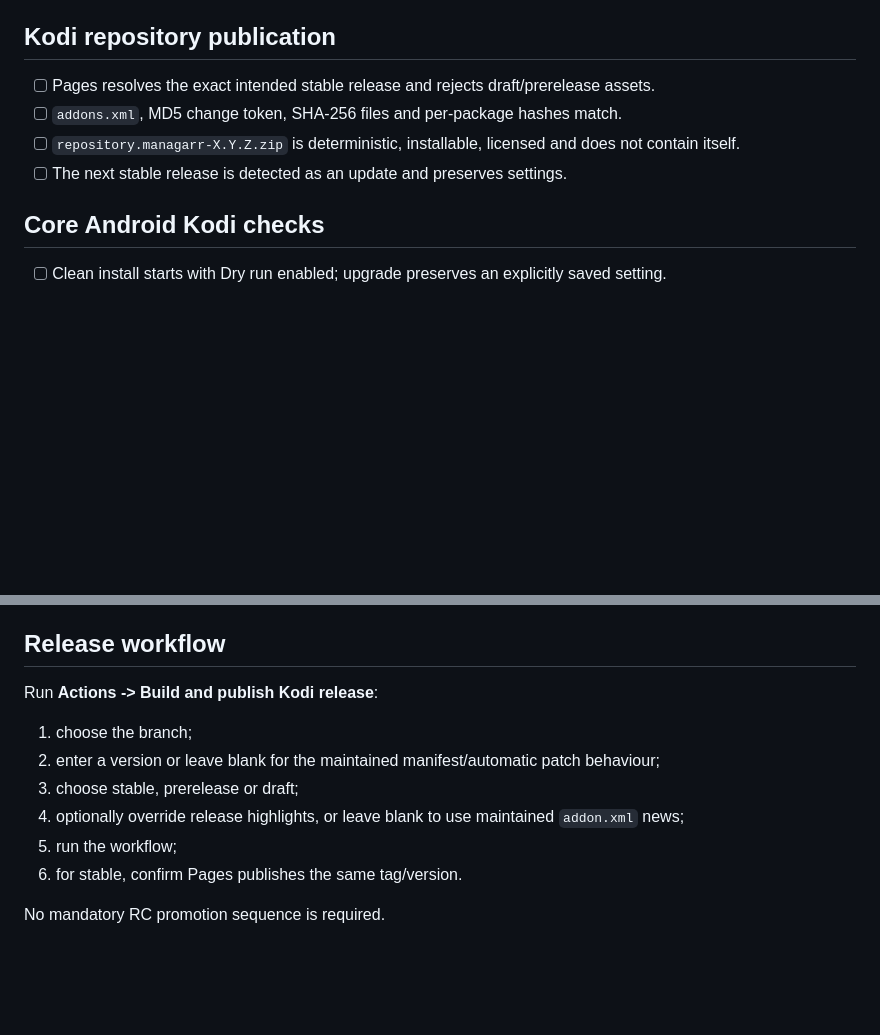
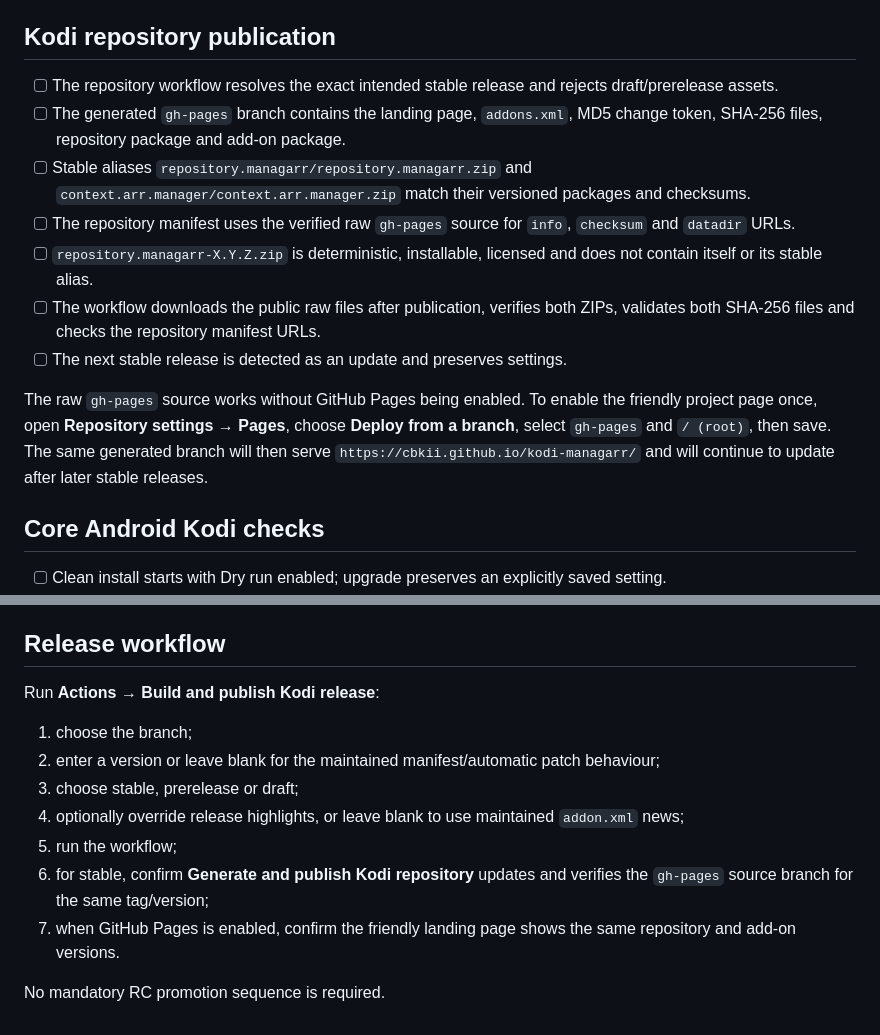
Before and after one commit to cbkii/kodi-managarr, a Markdown page: docs/RELEASE_CHECKLIST.md, 2 parts joined by grey strips. Drawn GitHub-style; blank space fills up the shorter version.

Commit message:
docs: document generated Kodi repository publication

```diff
--- a/docs/RELEASE_CHECKLIST.md
+++ b/docs/RELEASE_CHECKLIST.md
@@ -19,10 +19,15 @@ Use this concise gate with [`ANDROID_KODI_VALIDATION.md`](ANDROID_KODI_VALIDATIO
 
 ## Kodi repository publication
 
-- [ ] Pages resolves the exact intended stable release and rejects draft/prerelease assets.
-- [ ] `addons.xml`, MD5 change token, SHA-256 files and per-package hashes match.
-- [ ] `repository.managarr-X.Y.Z.zip` is deterministic, installable, licensed and does not contain itself.
+- [ ] The repository workflow resolves the exact intended stable release and rejects draft/prerelease assets.
+- [ ] The generated `gh-pages` branch contains the landing page, `addons.xml`, MD5 change token, SHA-256 files, repository package and add-on package.
+- [ ] Stable aliases `repository.managarr/repository.managarr.zip` and `context.arr.manager/context.arr.manager.zip` match their versioned packages and checksums.
+- [ ] The repository manifest uses the verified raw `gh-pages` source for `info`, `checksum` and `datadir` URLs.
+- [ ] `repository.managarr-X.Y.Z.zip` is deterministic, installable, licensed and does not contain itself or its stable alias.
+- [ ] The workflow downloads the public raw files after publication, verifies both ZIPs, validates both SHA-256 files and checks the repository manifest URLs.
 - [ ] The next stable release is detected as an update and preserves settings.
+
+The raw `gh-pages` source works without GitHub Pages being enabled. To enable the friendly project page once, open **Repository settings → Pages**, choose **Deploy from a branch**, select `gh-pages` and `/ (root)`, then save. The same generated branch will then serve `https://cbkii.github.io/kodi-managarr/` and will continue to update after later stable releases.
 
 ## Core Android Kodi checks
 
@@ -78,13 +83,14 @@ Use disposable media only; do not test real deletion against irreplaceable libra
 
 ## Release workflow
 
-Run **Actions -> Build and publish Kodi release**:
+Run **Actions → Build and publish Kodi release**:
 
 1. choose the branch;
 2. enter a version or leave blank for the maintained manifest/automatic patch behaviour;
 3. choose stable, prerelease or draft;
 4. optionally override release highlights, or leave blank to use maintained `addon.xml` news;
 5. run the workflow;
-6. for stable, confirm Pages publishes the same tag/version.
+6. for stable, confirm **Generate and publish Kodi repository** updates and verifies the `gh-pages` source branch for the same tag/version;
+7. when GitHub Pages is enabled, confirm the friendly landing page shows the same repository and add-on versions.
 
 No mandatory RC promotion sequence is required.
```
